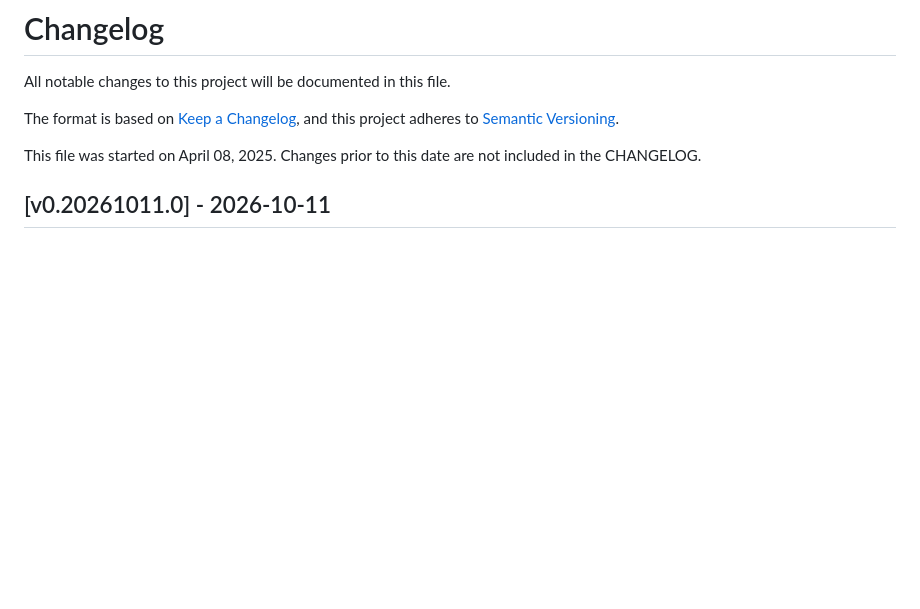
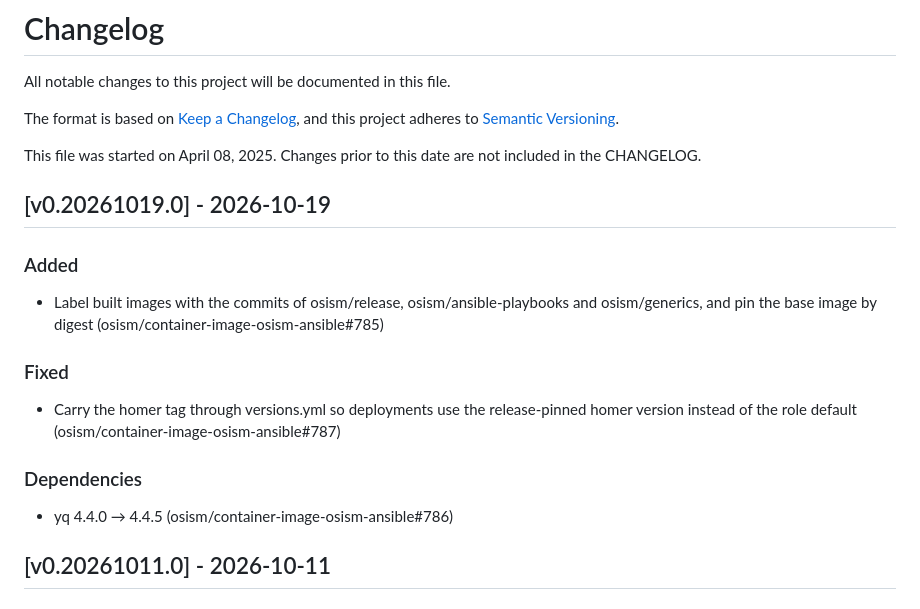
Before and after one commit to osism/container-image-osism-ansible, a Markdown page: CHANGELOG.md, the part around the change. GitHub-like rendering; blank space fills up the shorter version.

Commit message:
changelog: add v0.20261019.0 release notes
Document the v0.20261019.0 release: images are now labeled with
the osism/release, osism/ansible-playbooks and osism/generics
commits and the base image is pinned by digest; versions.yml now
carries the homer tag through so deployments use the release-pinned
homer version instead of the role default; and yq was bumped from
4.4.0 to 4.4.5.

Assisted-by: Claude:claude-sonnet-5
Signed-off-by: Roger Luethi <luethi@osism.tech>

```diff
--- a/CHANGELOG.md
+++ b/CHANGELOG.md
@@ -6,6 +6,17 @@ The format is based on [Keep a Changelog](https://keepachangelog.com/en/1.0.0/),
 and this project adheres to [Semantic Versioning](https://semver.org/spec/v2.0.0.html).
 
 This file was started on April 08, 2025. Changes prior to this date are not included in the CHANGELOG.
+
+## [v0.20261019.0] - 2026-10-19
+
+### Added
+- Label built images with the commits of osism/release, osism/ansible-playbooks and osism/generics, and pin the base image by digest (osism/container-image-osism-ansible#785)
+
+### Fixed
+- Carry the homer tag through versions.yml so deployments use the release-pinned homer version instead of the role default (osism/container-image-osism-ansible#787)
+
+### Dependencies
+- yq 4.4.0 → 4.4.5 (osism/container-image-osism-ansible#786)
 
 ## [v0.20261011.0] - 2026-10-11
 
```
